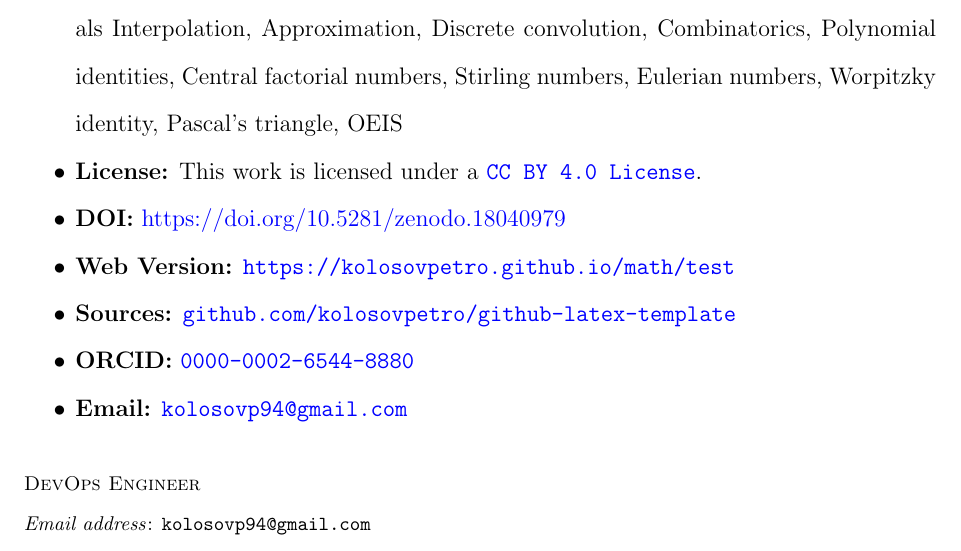
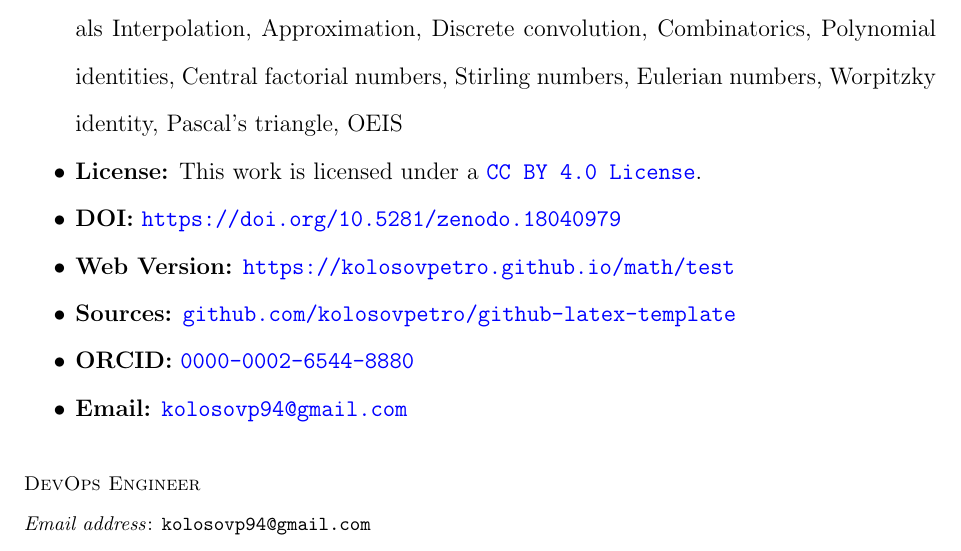
Before and after one commit to kolosovpetro/github-latex-template, a LaTeX paper (src/github-latex-template.tex, which reads src/metadata/footer.tex): part of page 6 of 6, cut so that both start at the same text. Compiled offline with pdfLaTeX.

Commit message:
update footer

```diff
--- a/src/metadata/footer.tex
+++ b/src/metadata/footer.tex
@@ -4,7 +4,7 @@
     \item \textbf{MSC2010:} \input{metadata/footer-msc2010.tex}
     \item \textbf{Keywords:} \input{metadata/footer-keywords.tex}
     \item \textbf{License:} This work is licensed under a \href{https://creativecommons.org/licenses/by/4.0/}{\texttt{CC BY 4.0 License}}.
-    \item \textbf{DOI:} \href{https://doi.org/10.5281/zenodo.18040979}{https://doi.org/10.5281/zenodo.18040979}
+    \item \textbf{DOI:} \href{https://doi.org/10.5281/zenodo.18040979}{\texttt{https://doi.org/10.5281/zenodo.18040979}}
     \item \textbf{Web Version:} \href{https://kolosovpetro.github.io/math/}{\texttt{https://kolosovpetro.github.io/math/test}}
     \item \textbf{Sources:} \href{https://github.com/kolosovpetro/github-latex-template}{\texttt{github.com/kolosovpetro/github-latex-template}}
     \item \textbf{ORCID:} \href{https://orcid.org/0000-0002-6544-8880}{\texttt{0000-0002-6544-8880}}
```
Also changed, not shown: out/github-latex-template.pdf.
